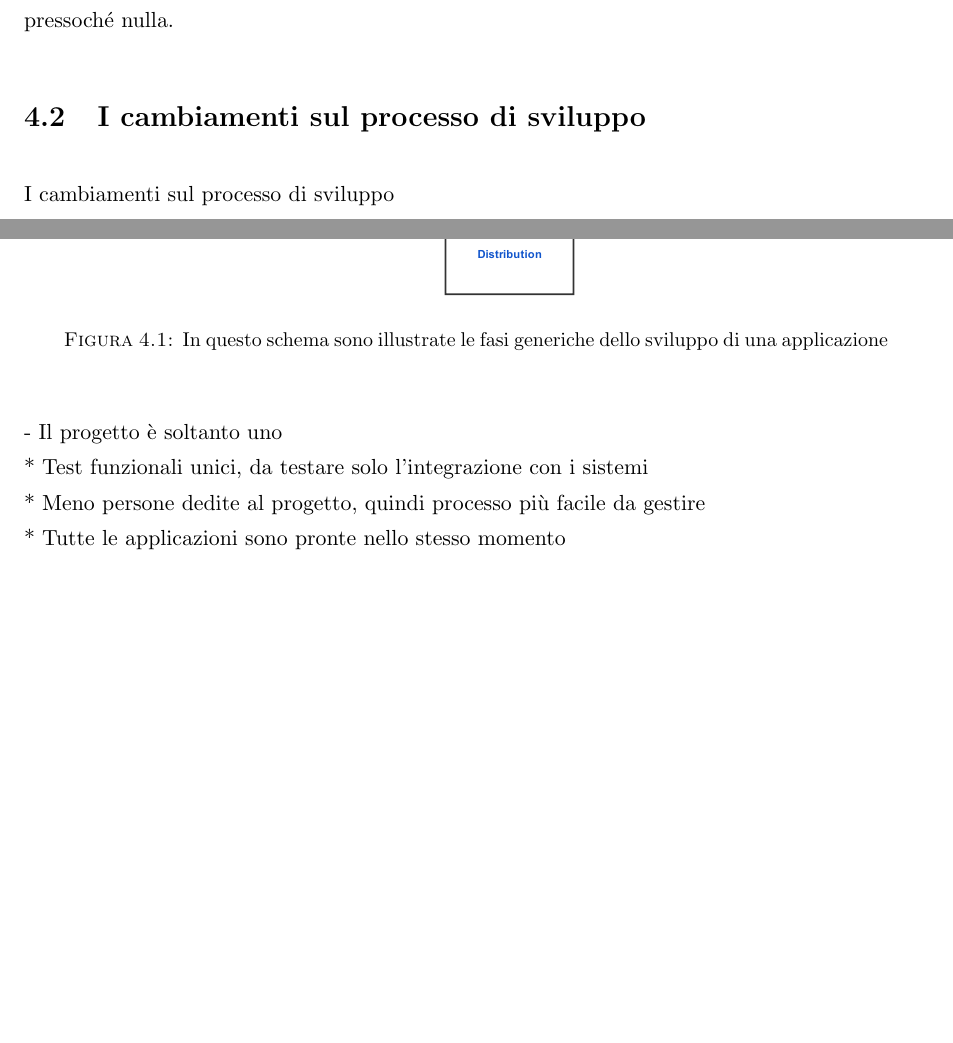
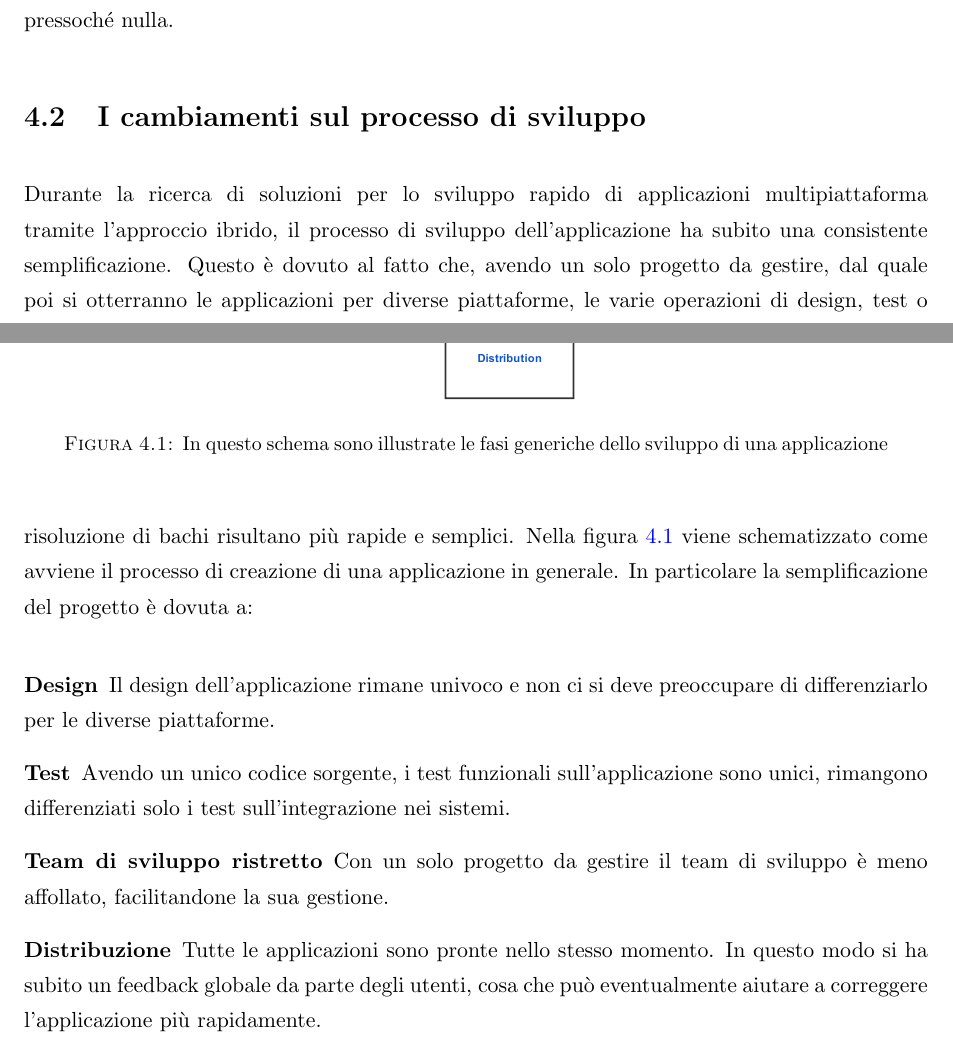
Before and after one commit to predorock/bachelor-thesis, a LaTeX thesis (main.tex, which reads Chapters/Chapter4.tex): two parts of pages 55 and 56 of 61 before the commit and two parts of pages 55 and 56 of 62 after it, joined at a grey line, cut so that both start at the same text, the shorter picture padded with empty space. Compiled offline with pdfLaTeX.

Commit message:
Fixed sections and figures on conclusion chap

```diff
--- a/Chapters/Chapter4.tex
+++ b/Chapters/Chapter4.tex
@@ -73,14 +73,7 @@ Come spiegato nella sezione \ref{sec:native_vs_web} ci sono pro e contro sull'ut
 Per quanto riguarda la creazione di una interfaccia utente e l'impostazione della user experience, si accusa spesso l'approccio ibrido di non poter garantire un risultato soddisfacente paragonandolo allo sviluppo ibrido. In questo caso mi permetto di dissentire personalmente da questa opinione, in quanto dalla mia esperienza di utilizzo dei framework web per la creazione della UI (come ad esempio IONIC o Foundation), l'interfaccia risulta fluida e accattivante anche se eseguita all'interno di una WebView. Le principali accuse che vengono fatte ad una interfaccia web sono di essre eseguita a scatti, di non garantire una UX ottimale. Se si fa utilizzo di animazioni CSS3 (il quale processo di rendering è accelerato dall'hardware), invece della manipolazione del DOM tramite javascript, la differenza con una applicazione nativa è pressoché nulla.
 
 \section{I cambiamenti sul processo di sviluppo}
-I cambiamenti sul processo di sviluppo\\
-
- - Il progetto è soltanto uno\\
- * Test funzionali unici, da testare solo l'integrazione con i sistemi\\
- * Meno persone dedite al progetto, quindi processo più facile da gestire\\
- * Tutte le applicazioni sono pronte nello stesso momento\\
-\section{Ulteriori otimizzazioni dell'approcio ibrido}
-Nello sviluppo di una applicazione in generale, tutte le figure professionali coinvolte fanno riferimento ad uno schema generale, che illustra le fasi di lavoro per arrivare al prodotto finale. Da quanto appreso durante l'esperienza di tirocinio in azienda, questo schema deve essere il più generico possibile, e comprensibile da chiunque lavori con esso. Nella figura \ref{fig:classic_app_flow} si possono osservare le fasi principali dello sviluppo di una applicazione.
+Durante la ricerca di soluzioni per lo sviluppo rapido di applicazioni multipiattaforma tramite l'approccio ibrido, il processo di sviluppo dell'applicazione ha subito una consistente semplificazione. Questo è dovuto al fatto che, avendo un solo progetto da gestire, dal quale poi si otterranno le applicazioni per diverse piattaforme, le varie operazioni di design, test o risoluzione di bachi risultano più rapide e semplici. Nella figura \ref{fig:classic_app_flow} viene schematizzato come avviene il processo di creazione di una applicazione in generale. In particolare la semplificazione del progetto è dovuta a:
 
 \begin{figure}
 	\begin{center}
@@ -90,3 +83,9 @@ Nello sviluppo di una applicazione in generale, tutte le figure professionali co
 	\end{center}
 \end{figure}
 
+\begin{description}
+	\item[Design] Il design dell'applicazione rimane univoco e non ci si deve preoccupare di differenziarlo per le diverse piattaforme.
+	\item[Test] Avendo un unico codice sorgente, i test funzionali sull'applicazione sono unici, rimangono differenziati solo i test sull'integrazione nei sistemi.
+	\item[Team di sviluppo ristretto] Con un solo progetto da gestire il team di sviluppo è meno affollato, facilitandone la sua gestione.
+	\item[Distribuzione] Tutte le applicazioni sono pronte nello stesso momento. In questo modo si ha subito un feedback globale da parte degli utenti, cosa che può eventualmente aiutare a correggere l'applicazione più rapidamente.
+\end{description}
```
Also changed, not shown: main.pdf, Chapters/Chapter4.tex (11 more changed lines), 1 other file.
